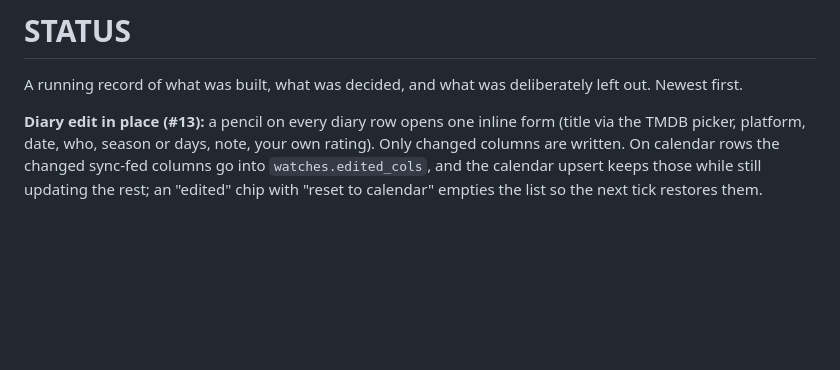
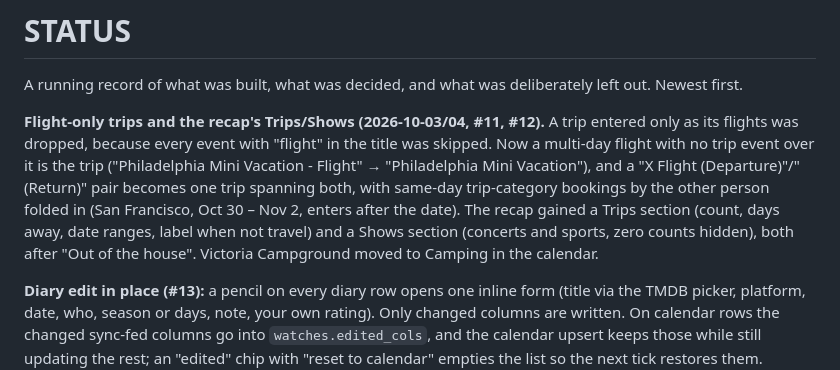
Before and after one commit to willianpripp/popcorn, a Markdown page: STATUS.md, the part around the change. GitHub-like rendering; blank space fills up the shorter version.

Commit message:
STATUS: record this weekend's changes

```diff
--- a/STATUS.md
+++ b/STATUS.md
@@ -2,6 +2,17 @@
 
 A running record of what was built, what was decided, and what was
 deliberately left out. Newest first.
+
+**Flight-only trips and the recap's Trips/Shows (2026-10-03/04, #11, #12).**
+A trip entered only as its flights was dropped, because every event with
+"flight" in the title was skipped. Now a multi-day flight with no trip event
+over it is the trip ("Philadelphia Mini Vacation - Flight" → "Philadelphia
+Mini Vacation"), and a "X Flight (Departure)"/"(Return)" pair becomes one trip
+spanning both, with same-day trip-category bookings by the other person folded
+in (San Francisco, Oct 30 – Nov 2, enters after the date). The recap gained a
+Trips section (count, days away, date ranges, label when not travel) and a
+Shows section (concerts and sports, zero counts hidden), both after "Out of
+the house". Victoria Campground moved to Camping in the calendar.
 
 **Diary edit in place (#13):** a pencil on every diary row opens one inline
 form (title via the TMDB picker, platform, date, who, season or days, note,
```
